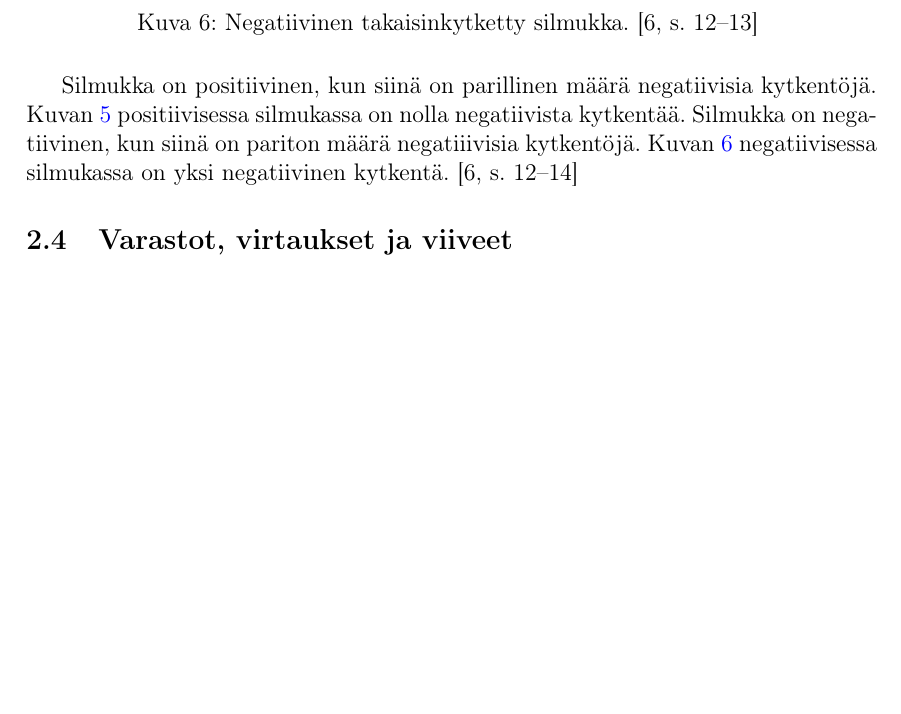
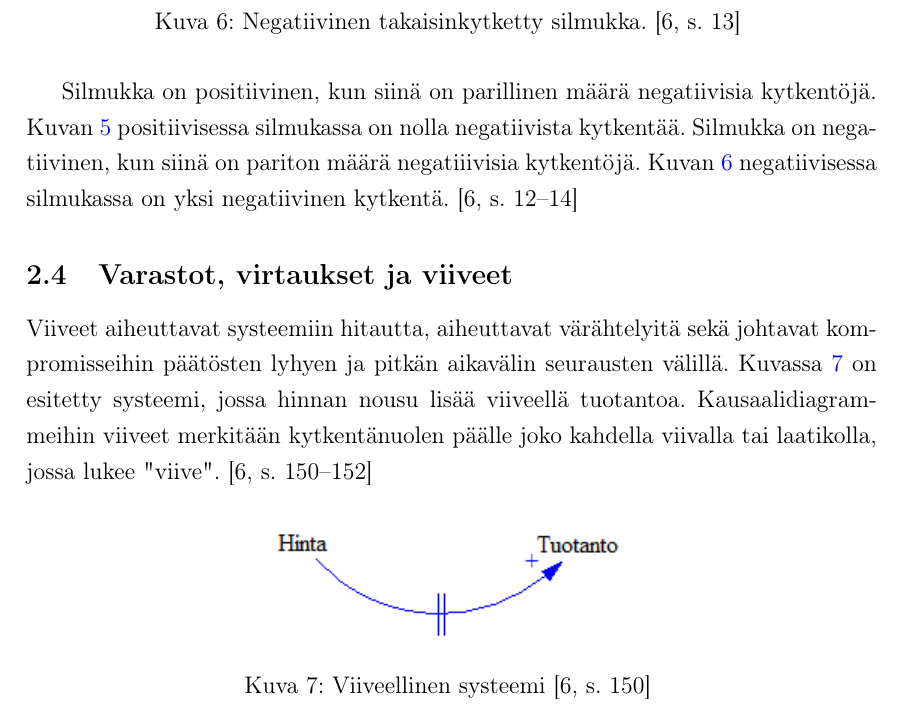
Before and after one commit to juhosalmi/kandi, a LaTeX document (kandi.tex): part of page 12 of 15 before the commit and part of page 13 of 16 after it, cut so that both start at the same text, the shorter picture padded with empty space. The pictures show the PDF file kandi.pdf that the author committed with the source.

Commit message:
viiveitä

```diff
--- a/kandi.tex
+++ b/kandi.tex
@@ -439,19 +439,26 @@ Takaisinkytkettyjä silmukoita on kahdenlaisia: negatiivisia ja positiivisia. Po
 
 \begin{figure}[H]
 \centering \includegraphics{positiivinen}
-\caption{Positiivinen takaisinkytketty silmukka. \cite[s. 12--13]{Sterman2000} \label{positiivinen}}
+\caption{Positiivinen takaisinkytketty silmukka. \cite[s. 13]{Sterman2000} \label{positiivinen}}
 \end{figure}
 
-Negatiiviset silmukat ovat itseään tasapainottavia. Alla olevassa kuvassa \ref{negatiivinen} on negatiivinen takaisinkytketty silmukka, jossa mitä enemmän on kanoja, sitä useampi ylittää tien ja jää auton alle, mikä vähentää kanojen määrää, mikä puolestaan vähentää tien ylityksiä. Negatiiviset silmukat merkitään kuvan \ref{negatiivinen} mukaisesti B-kirjaimella, mikä tulee englannin kielen sanasta "balancing" eli suomeksi "tasapainottava". \cite[s. 12--13]{Sterman2000}
+Negatiiviset silmukat ovat itseään tasapainottavia. Alla olevassa kuvassa \ref{negatiivinen} on negatiivinen takaisinkytketty silmukka, jossa mitä enemmän on kanoja, sitä useampi ylittää tien ja jää auton alle, mikä vähentää kanojen määrää, mikä puolestaan vähentää tien ylityksiä. Negatiiviset silmukat merkitään kuvan \ref{negatiivinen} mukaisesti B-kirjaimella, mikä tulee englannin kielen sanasta "balancing" eli suomeksi "tasapainottava". \cite[s. 12--14]{Sterman2000}
 
 \begin{figure}[H]
 \centering \includegraphics{negatiivinen}
-\caption{Negatiivinen takaisinkytketty silmukka. \cite[s. 12--13]{Sterman2000} \label{negatiivinen}}
+\caption{Negatiivinen takaisinkytketty silmukka. \cite[s. 13]{Sterman2000} \label{negatiivinen}}
 \end{figure}
 
 Silmukka on positiivinen, kun siinä on parillinen määrä negatiivisia kytkentöjä. Kuvan \ref{positiivinen} positiivisessa silmukassa on nolla negatiivista kytkentää. Silmukka on negatiivinen, kun siinä on pariton määrä negatiiivisia kytkentöjä. Kuvan \ref{negatiivinen} negatiivisessa silmukassa on yksi negatiivinen kytkentä. \cite[s. 12--14]{Sterman2000}
 
 \subsection{Varastot, virtaukset ja viiveet \label{sysdyn:kausaali}}
+
+Viiveet aiheuttavat systeemiin hitautta, aiheuttavat värähtelyitä sekä johtavat kompromisseihin päätösten lyhyen ja pitkän aikavälin seurausten välillä. Kuvassa \ref{viive} on esitetty systeemi, jossa hinnan nousu lisää viiveellä tuotantoa. Kausaalidiagrammeihin viiveet merkitään kytkentänuolen päälle joko kahdella viivalla tai laatikolla, jossa lukee "viive". \cite[s. 150--152]{Sterman2000}
+
+\begin{figure}[H]
+\centering \includegraphics{viive}
+\caption{Viiveellinen systeemi \cite[s. 150]{Sterman2000} \label{viive}}
+\end{figure}
 
 
 \clearpage
```
Also changed, not shown: kandi.pdf, viive.PNG (added), kandi.tex (9 more changed lines), 7 other files.
